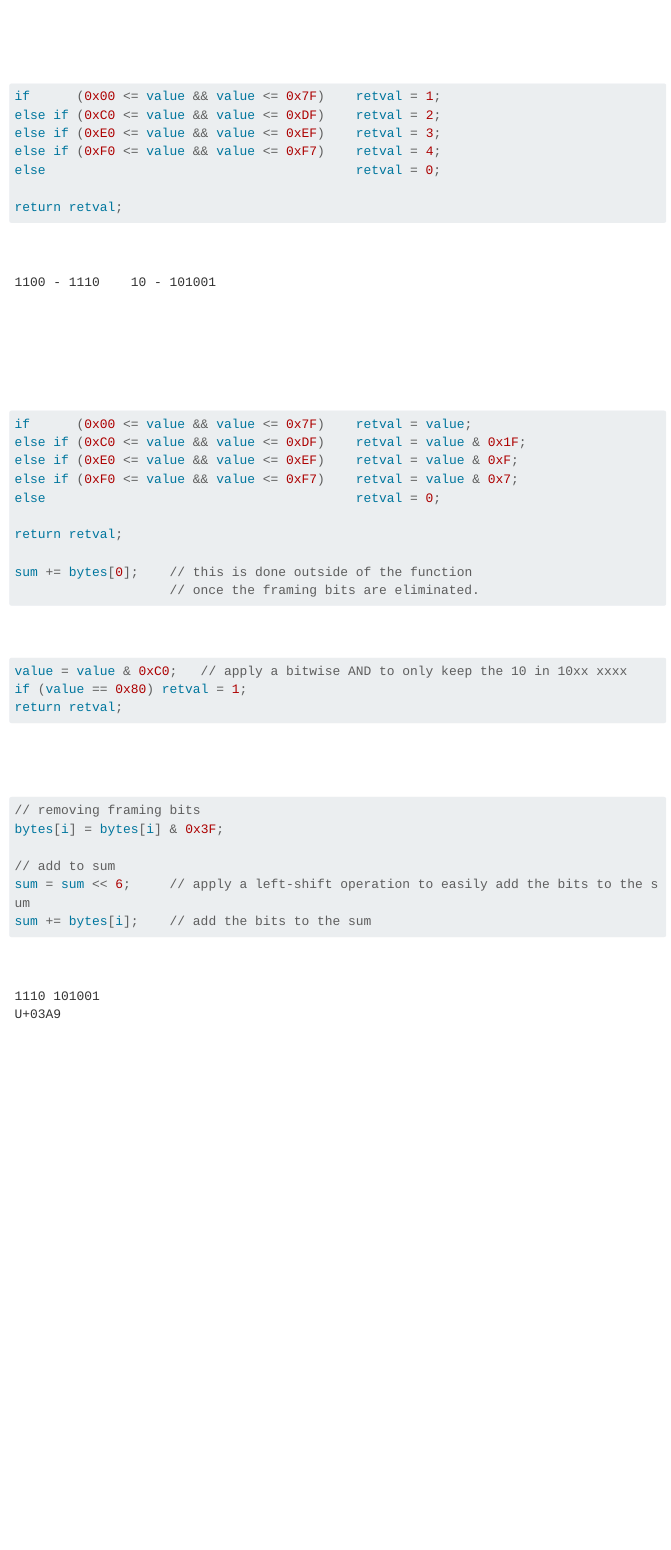
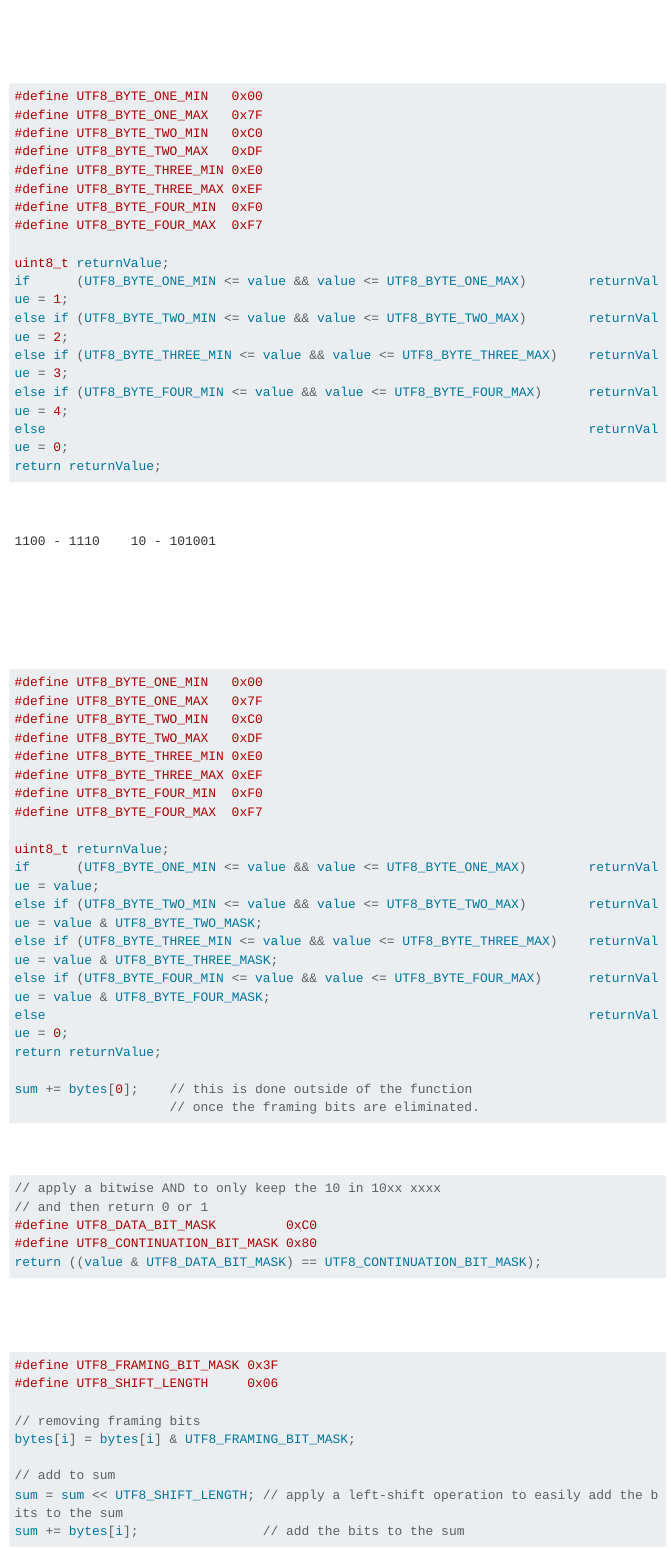
Before and after one commit to briskycola/briskycola.github.io, a Quarto document (projects/decode-utf8/index.qmd): the page in a window 1100 px wide, from 980 px down. Rendered offline with R 4.5, knitr and Pandoc in place of Quarto, with nearby package versions; menus at the side of the page are left out; long lines of code are wrapped.

Commit message:
revising code

````diff
--- a/projects/decode-utf8/index.qmd
+++ b/projects/decode-utf8/index.qmd
@@ -49,13 +49,22 @@ Here is a chart which shows the number of bytes in the string as determined by t
 
 Here are the conditions in the code to check for this at the bit level
 ```c
-if      (0x00 <= value && value <= 0x7F)    retval = 1;
-else if (0xC0 <= value && value <= 0xDF)    retval = 2;
-else if (0xE0 <= value && value <= 0xEF)    retval = 3;
-else if (0xF0 <= value && value <= 0xF7)    retval = 4;
-else                                        retval = 0;
+#define UTF8_BYTE_ONE_MIN   0x00
+#define UTF8_BYTE_ONE_MAX   0x7F
+#define UTF8_BYTE_TWO_MIN   0xC0
+#define UTF8_BYTE_TWO_MAX   0xDF
+#define UTF8_BYTE_THREE_MIN 0xE0
+#define UTF8_BYTE_THREE_MAX 0xEF
+#define UTF8_BYTE_FOUR_MIN  0xF0
+#define UTF8_BYTE_FOUR_MAX  0xF7
 
-return retval;
+uint8_t returnValue;
+if      (UTF8_BYTE_ONE_MIN <= value && value <= UTF8_BYTE_ONE_MAX)        returnValue = 1;
+else if (UTF8_BYTE_TWO_MIN <= value && value <= UTF8_BYTE_TWO_MAX)        returnValue = 2;
+else if (UTF8_BYTE_THREE_MIN <= value && value <= UTF8_BYTE_THREE_MAX)    returnValue = 3;
+else if (UTF8_BYTE_FOUR_MIN <= value && value <= UTF8_BYTE_FOUR_MAX)      returnValue = 4;
+else                                                                      returnValue = 0;
+return returnValue;
 ```
 
 In this case, the first byte is prefixed with 110
@@ -70,13 +79,22 @@ the framing bits from the first byte, which in this case are 110x - xxxx.
 The following conditions is used to do this.
 
 ```c
-if      (0x00 <= value && value <= 0x7F)    retval = value;
-else if (0xC0 <= value && value <= 0xDF)    retval = value & 0x1F;
-else if (0xE0 <= value && value <= 0xEF)    retval = value & 0xF;
-else if (0xF0 <= value && value <= 0xF7)    retval = value & 0x7;
-else                                        retval = 0;
+#define UTF8_BYTE_ONE_MIN   0x00
+#define UTF8_BYTE_ONE_MAX   0x7F
+#define UTF8_BYTE_TWO_MIN   0xC0
+#define UTF8_BYTE_TWO_MAX   0xDF
+#define UTF8_BYTE_THREE_MIN 0xE0
+#define UTF8_BYTE_THREE_MAX 0xEF
+#define UTF8_BYTE_FOUR_MIN  0xF0
+#define UTF8_BYTE_FOUR_MAX  0xF7
 
-return retval;
+uint8_t returnValue;
+if      (UTF8_BYTE_ONE_MIN <= value && value <= UTF8_BYTE_ONE_MAX)        returnValue = value;
+else if (UTF8_BYTE_TWO_MIN <= value && value <= UTF8_BYTE_TWO_MAX)        returnValue = value & UTF8_BYTE_TWO_MASK;
+else if (UTF8_BYTE_THREE_MIN <= value && value <= UTF8_BYTE_THREE_MAX)    returnValue = value & UTF8_BYTE_THREE_MASK;
+else if (UTF8_BYTE_FOUR_MIN <= value && value <= UTF8_BYTE_FOUR_MAX)      returnValue = value & UTF8_BYTE_FOUR_MASK;
+else                                                                      returnValue = 0;
+return returnValue;
 
 sum += bytes[0];    // this is done outside of the function
                     // once the framing bits are eliminated.
@@ -85,21 +103,26 @@ sum += bytes[0];    // this is done outside of the function
 and to check if the continuation bytes are valid
 
 ```c
-value = value & 0xC0;   // apply a bitwise AND to only keep the 10 in 10xx xxxx
-if (value == 0x80) retval = 1;
-return retval;
+// apply a bitwise AND to only keep the 10 in 10xx xxxx
+// and then return 0 or 1
+#define UTF8_DATA_BIT_MASK         0xC0
+#define UTF8_CONTINUATION_BIT_MASK 0x80
+return ((value & UTF8_DATA_BIT_MASK) == UTF8_CONTINUATION_BIT_MASK);
 ```
 
 Finally, we removing the framing bits from the continuation bytes
 and sum all of the bytes, which will equal our Unicode character in hexadecimal.
 
 ```c
+#define UTF8_FRAMING_BIT_MASK 0x3F
+#define UTF8_SHIFT_LENGTH     0x06
+
 // removing framing bits
-bytes[i] = bytes[i] & 0x3F;
+bytes[i] = bytes[i] & UTF8_FRAMING_BIT_MASK;
 
 // add to sum
-sum = sum << 6;     // apply a left-shift operation to easily add the bits to the sum
-sum += bytes[i];    // add the bits to the sum
+sum = sum << UTF8_SHIFT_LENGTH; // apply a left-shift operation to easily add the bits to the sum
+sum += bytes[i];                // add the bits to the sum
 ```
 
 Now we get our final value
````
